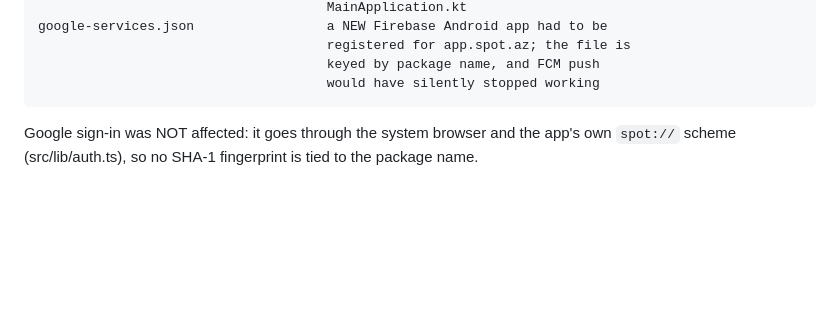
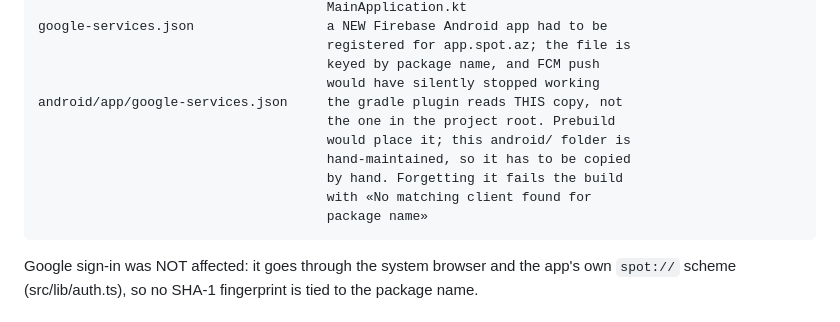
Before and after one commit to MiryusifMajidov/spot, a Markdown page: RELEASE.md, the part around the change. Rendered like a GitHub page; blank space fills up the shorter version.

Commit message:
google-services.json android/app/ nüsxəsi də yenilənməlidir
Build «No matching client found for package name app.spot.az» ilə sındı:
gradle plugini kökdəki faylı yox, android/app/google-services.json nüsxəsini
oxuyur. Normalda onu prebuild qoyur, bizdə isə android/ əl ilə saxlanılır,
yəni nüsxə də əl ilə köçürülməlidir. RELEASE.md-yə yazıldı.

```diff
--- a/RELEASE.md
+++ b/RELEASE.md
@@ -141,6 +141,13 @@ hand (see the section above). What had to move with it:
                                          registered for app.spot.az; the file is
                                          keyed by package name, and FCM push
                                          would have silently stopped working
+    android/app/google-services.json     the gradle plugin reads THIS copy, not
+                                         the one in the project root. Prebuild
+                                         would place it; this android/ folder is
+                                         hand-maintained, so it has to be copied
+                                         by hand. Forgetting it fails the build
+                                         with «No matching client found for
+                                         package name»
 
 Google sign-in was NOT affected: it goes through the system browser and the
 app's own `spot://` scheme (src/lib/auth.ts), so no SHA-1 fingerprint is tied to
```
